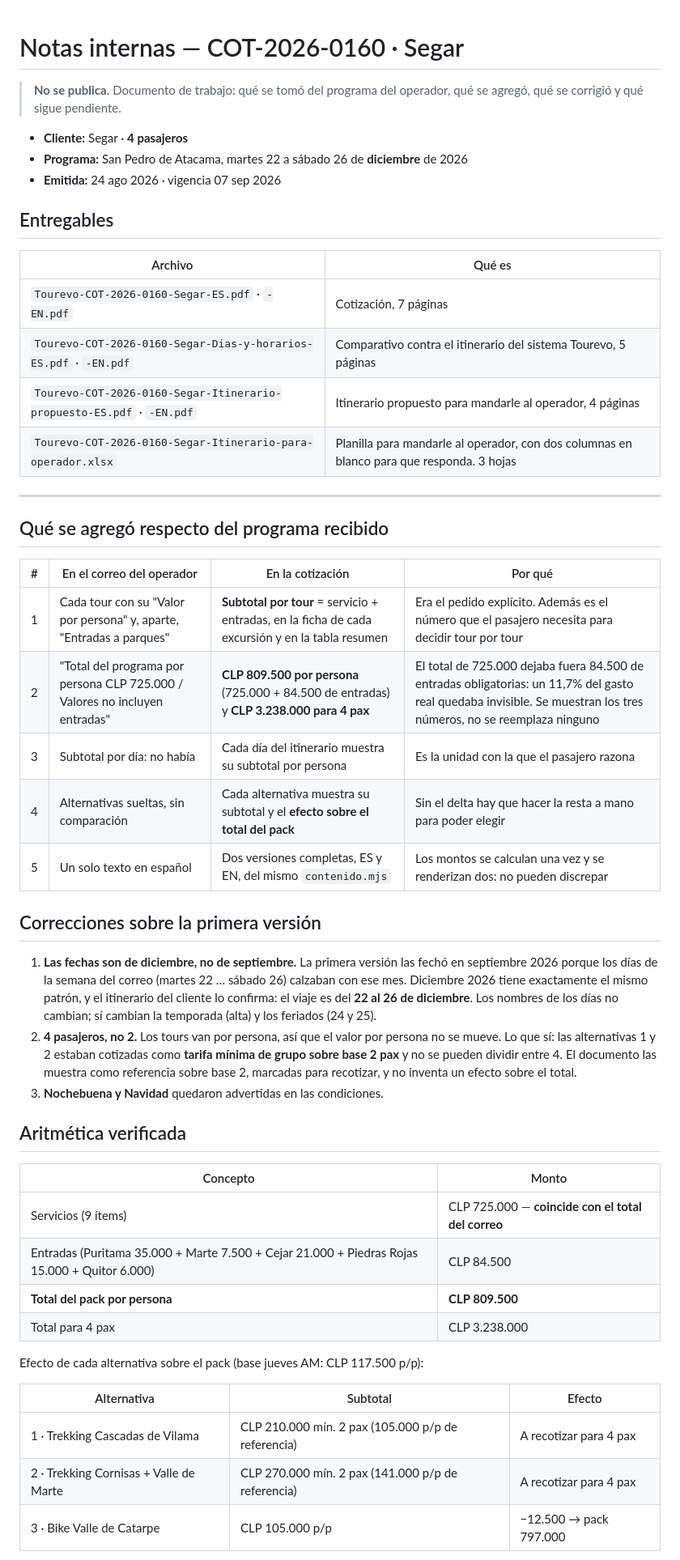
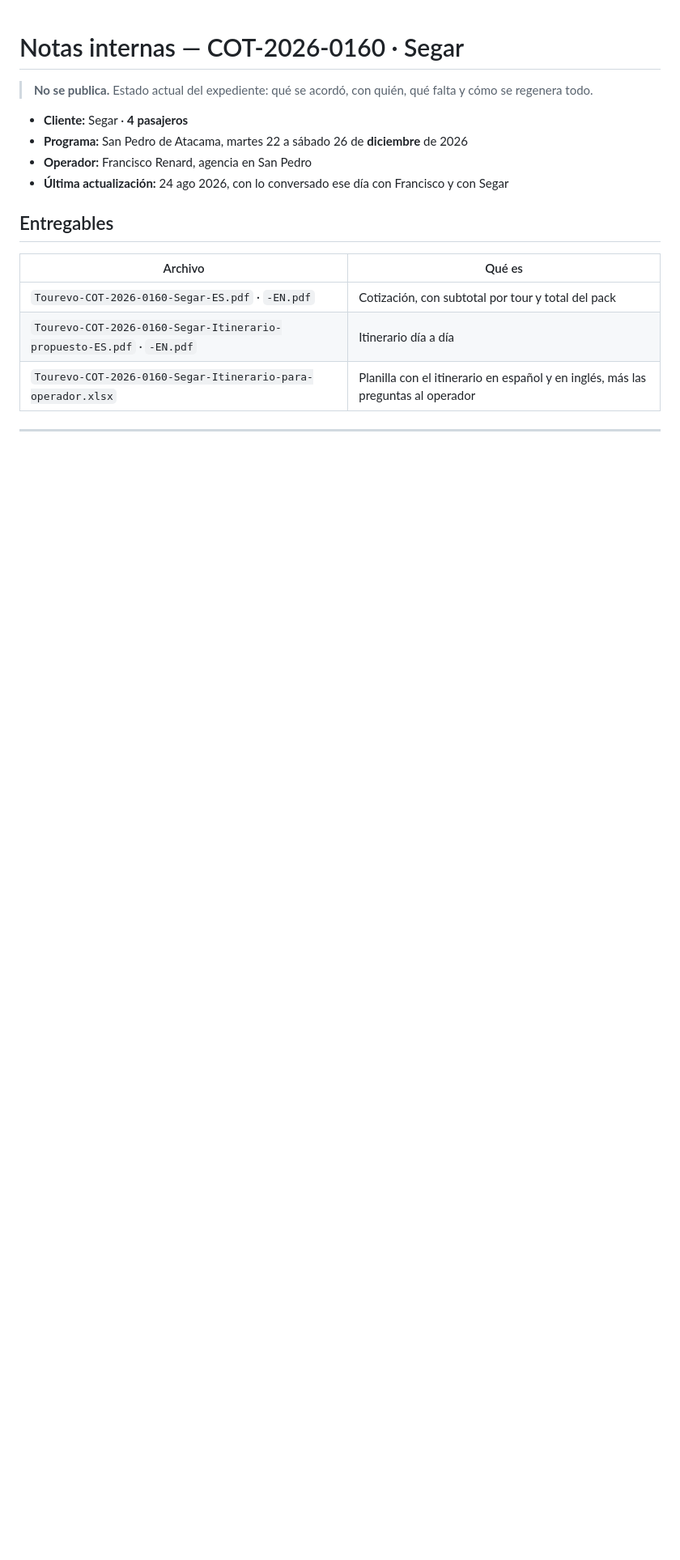
Before and after one commit to jpchs1/trabajos-varios, a Markdown page: cotizaciones/segar-san-pedro-atacama/NOTAS-INTERNAS.md, the part around one of its changes. Shown at 81% size. GitHub-like rendering; blank space fills up the shorter version.

```diff
--- a/cotizaciones/segar-san-pedro-atacama/NOTAS-INTERNAS.md
+++ b/cotizaciones/segar-san-pedro-atacama/NOTAS-INTERNAS.md
@@ -1,53 +1,20 @@
 # Notas internas — COT-2026-0160 · Segar
 
-> **No se publica.** Documento de trabajo: qué se tomó del programa del
-> operador, qué se agregó, qué se corrigió y qué sigue pendiente.
+> **No se publica.** Estado actual del expediente: qué se acordó, con quién, qué
+> falta y cómo se regenera todo.
 
 - **Cliente:** Segar · **4 pasajeros**
 - **Programa:** San Pedro de Atacama, martes 22 a sábado 26 de **diciembre** de 2026
-- **Emitida:** 24 ago 2026 · vigencia 07 sep 2026
+- **Operador:** Francisco Renard, agencia en San Pedro
+- **Última actualización:** 24 ago 2026, con lo conversado ese día con Francisco y con Segar
 
 ## Entregables
 
 | Archivo | Qué es |
 |---|---|
-| `Tourevo-COT-2026-0160-Segar-ES.pdf` · `-EN.pdf` | Cotización, 7 páginas |
-| `Tourevo-COT-2026-0160-Segar-Dias-y-horarios-ES.pdf` · `-EN.pdf` | Comparativo contra el itinerario del sistema Tourevo, 5 páginas |
-| `Tourevo-COT-2026-0160-Segar-Itinerario-propuesto-ES.pdf` · `-EN.pdf` | Itinerario propuesto para mandarle al operador, 4 páginas |
-| `Tourevo-COT-2026-0160-Segar-Itinerario-para-operador.xlsx` | Planilla para mandarle al operador, con dos columnas en blanco para que responda. 3 hojas |
+| `Tourevo-COT-2026-0160-Segar-ES.pdf` · `-EN.pdf` | Cotización, con subtotal por tour y total del pack |
+| `Tourevo-COT-2026-0160-Segar-Itinerario-propuesto-ES.pdf` · `-EN.pdf` | Itinerario día a día |
+| `Tourevo-COT-2026-0160-Segar-Itinerario-para-operador.xlsx` | Planilla con el itinerario en español y en inglés, más las preguntas al operador |
 
 ---
 
-## Qué se agregó respecto del programa recibido
-
-| # | En el correo del operador | En la cotización | Por qué |
-|---|---|---|---|
-| 1 | Cada tour con su "Valor por persona" y, aparte, "Entradas a parques" | **Subtotal por tour** = servicio + entradas, en la ficha de cada excursión y en la tabla resumen | Era el pedido explícito. Además es el número que el pasajero necesita para decidir tour por tour |
-| 2 | "Total del programa por persona CLP 725.000 / Valores no incluyen entradas" | **CLP 809.500 por persona** (725.000 + 84.500 de entradas) y **CLP 3.238.000 para 4 pax** | El total de 725.000 dejaba fuera 84.500 de entradas obligatorias: un 11,7% del gasto real quedaba invisible. Se muestran los tres números, no se reemplaza ninguno |
-| 3 | Subtotal por día: no había | Cada día del itinerario muestra su subtotal por persona | Es la unidad con la que el pasajero razona |
-| 4 | Alternativas sueltas, sin comparación | Cada alternativa muestra su subtotal y el **efecto sobre el total del pack** | Sin el delta hay que hacer la resta a mano para poder elegir |
-| 5 | Un solo texto en español | Dos versiones completas, ES y EN, del mismo `contenido.mjs` | Los montos se calculan una vez y se renderizan dos: no pueden discrepar |
-
-## Correcciones sobre la primera versión
-
-1. **Las fechas son de diciembre, no de septiembre.** La primera versión las fechó en septiembre 2026 porque los días de la semana del correo (martes 22 … sábado 26) calzaban con ese mes. Diciembre 2026 tiene exactamente el mismo patrón, y el itinerario del cliente lo confirma: el viaje es del **22 al 26 de diciembre**. Los nombres de los días no cambian; sí cambian la temporada (alta) y los feriados (24 y 25).
-2. **4 pasajeros, no 2.** Los tours van por persona, así que el valor por persona no se mueve. Lo que sí: las alternativas 1 y 2 estaban cotizadas como **tarifa mínima de grupo sobre base 2 pax** y no se pueden dividir entre 4. El documento las muestra como referencia sobre base 2, marcadas para recotizar, y no inventa un efecto sobre el total.
-3. **Nochebuena y Navidad** quedaron advertidas en las condiciones.
-
-## Aritmética verificada
-
-| Concepto | Monto |
-|---|---|
-| Servicios (9 ítems) | CLP 725.000 — **coincide con el total del correo** |
-| Entradas (Puritama 35.000 + Marte 7.500 + Cejar 21.000 + Piedras Rojas 15.000 + Quitor 6.000) | CLP 84.500 |
-| **Total del pack por persona** | **CLP 809.500** |
-| Total para 4 pax | CLP 3.238.000 |
-
-Efecto de cada alternativa sobre el pack (base jueves AM: CLP 117.500 p/p):
-
-| Alternativa | Subtotal | Efecto |
-|---|---|---|
-| 1 · Trekking Cascadas de Vilama | CLP 210.000 mín. 2 pax (105.000 p/p de referencia) | A recotizar para 4 pax |
-| 2 · Trekking Cornisas + Valle de Marte | CLP 270.000 mín. 2 pax (141.000 p/p de referencia) | A recotizar para 4 pax |
-| 3 · Bike Valle de Catarpe | CLP 105.000 p/p | −12.500 → pack 797.000 |
-
```
Also changed, not shown: other parts of cotizaciones/segar-san-pedro-atacama/NOTAS-INTERNAS.md (+51 -101 lines).
